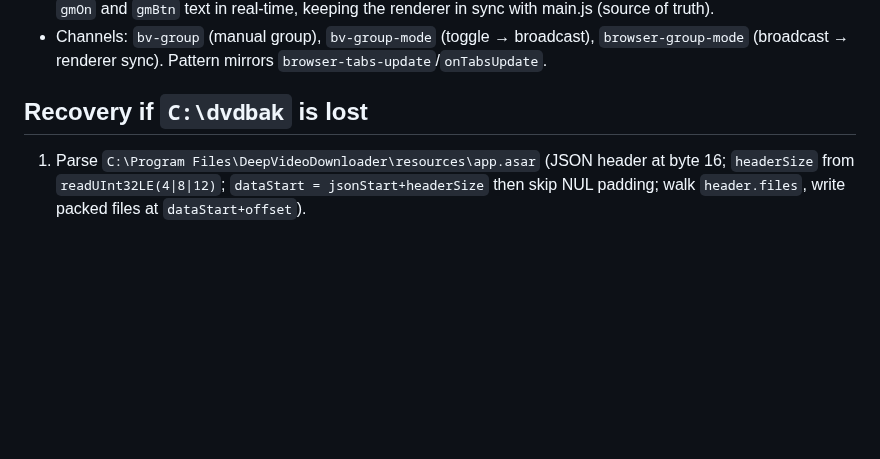
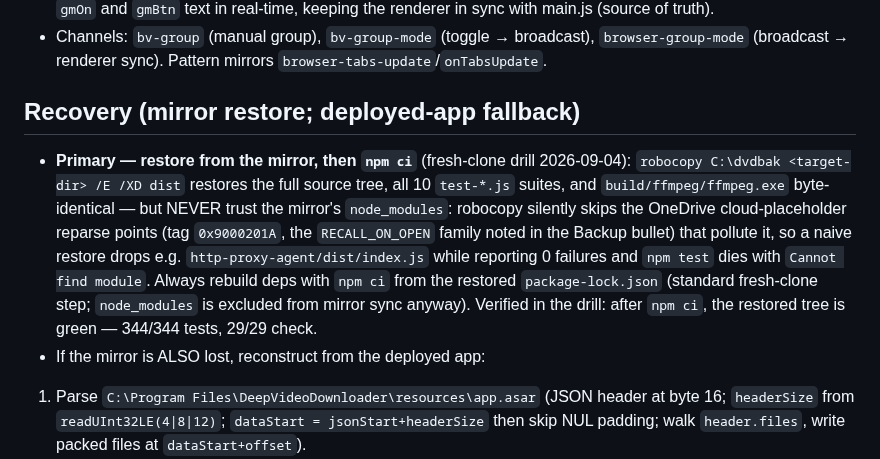
Before and after one commit to i12playwow/DeepVideoDownloader, a Markdown page: AGENTS.md, the part around the change. Drawn GitHub-style; blank space fills up the shorter version.

Commit message:
docs: recovery section mandates npm ci — robocopy skips OneDrive-placeholder files in the mirror's node_modules (recovery drill 2026-09-04)
Generated with Codebuff 🤖
Co-Authored-By: Codebuff <noreply@codebuff.com>

```diff
--- a/AGENTS.md
+++ b/AGENTS.md
@@ -87,7 +87,9 @@
 - **Real-time monitor**: `browser-preload.js` exposes `onGroupMode(cb)` listening on `browser-group-mode` IPC; `main.js` broadcasts `browserWindow.webContents.send("browser-group-mode", bvGroupMode)` whenever the toggle changes (in the `bv-group-mode` handler). `browser.html` registers `window.api.onGroupMode(...)` to sync `gmOn` and `gmBtn` text in real-time, keeping the renderer in sync with main.js (source of truth).
 - Channels: `bv-group` (manual group), `bv-group-mode` (toggle → broadcast), `browser-group-mode` (broadcast → renderer sync). Pattern mirrors `browser-tabs-update`/`onTabsUpdate`.
 
-## Recovery if `C:\dvdbak` is lost
+## Recovery (mirror restore; deployed-app fallback)
+- **Primary — restore from the mirror, then `npm ci`** (fresh-clone drill 2026-09-04): `robocopy C:\dvdbak <target-dir> /E /XD dist` restores the full source tree, all 10 `test-*.js` suites, and `build/ffmpeg/ffmpeg.exe` byte-identical — but NEVER trust the mirror's `node_modules`: robocopy silently skips the OneDrive cloud-placeholder reparse points (tag `0x9000201A`, the `RECALL_ON_OPEN` family noted in the Backup bullet) that pollute it, so a naive restore drops e.g. `http-proxy-agent/dist/index.js` while reporting 0 failures and `npm test` dies with `Cannot find module`. Always rebuild deps with `npm ci` from the restored `package-lock.json` (standard fresh-clone step; `node_modules` is excluded from mirror sync anyway). Verified in the drill: after `npm ci`, the restored tree is green — 344/344 tests, 29/29 check.
+- If the mirror is ALSO lost, reconstruct from the deployed app:
 1. Parse `C:\Program Files\DeepVideoDownloader\resources\app.asar` (JSON header at byte 16; `headerSize` from `readUInt32LE(4|8|12)`; `dataStart = jsonStart+headerSize` then skip NUL padding; walk `header.files`, write packed files at `dataStart+offset`).
 2. Extension (unpacked) at `…\app.asar.unpacked\extension` (ignore " - Copy" junk).
 3. Reconstruct `package.json` (scripts + `build.files` incl. `lib`+`extension`, `asarUnpack: ["extension/**/*"]`); `npm install -D electron electron-builder` (electron v43.x).
```
